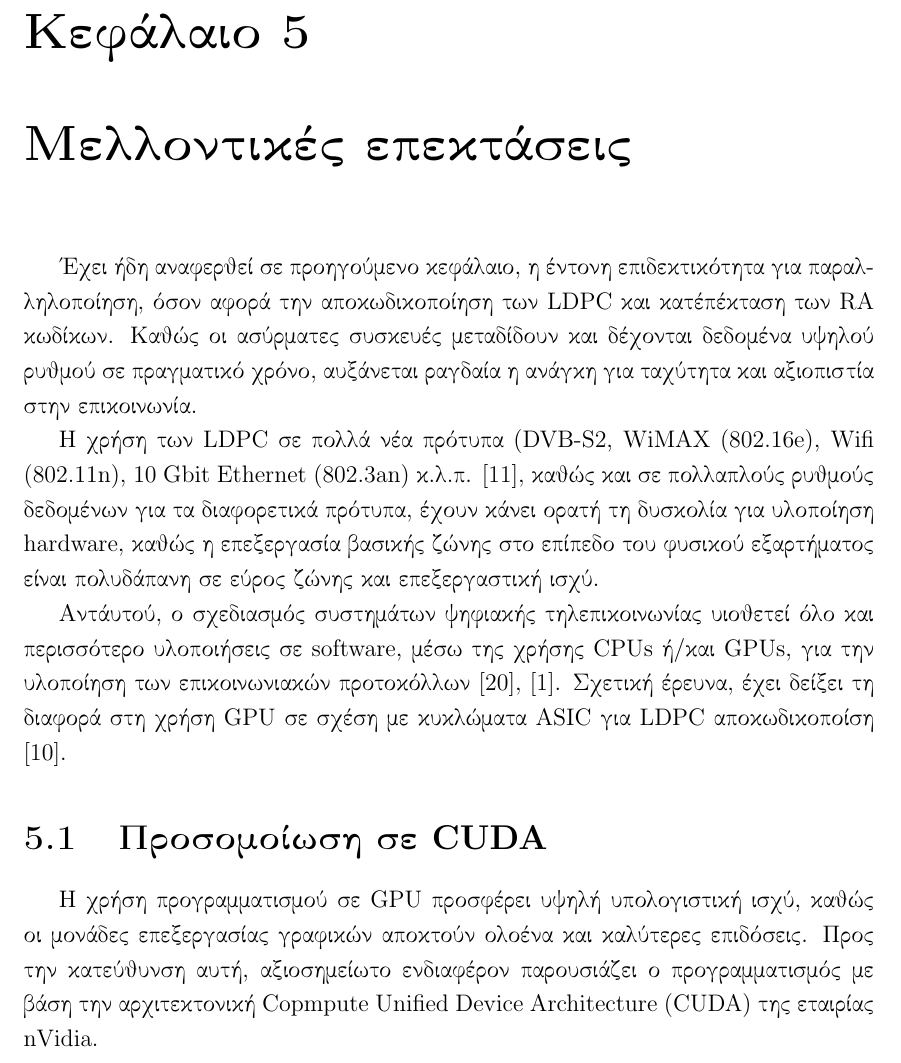
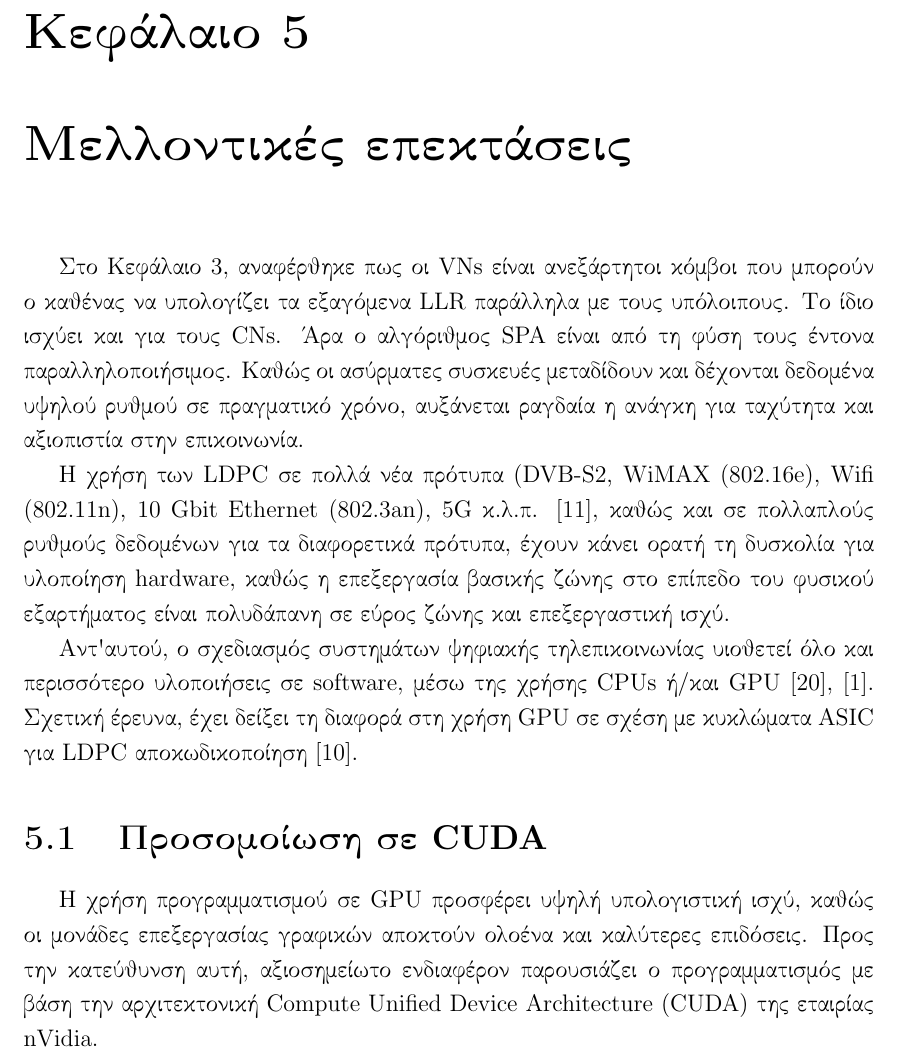
Before and after one commit to CPanourgias/Final-thesis, a LaTeX thesis (main.tex, which reads Chapters/chapter5.tex): part of page 63 of 69, cut so that both start at the same text. Compiled offline with pdfLaTeX; a missing bibliography style is replaced by a similar one.

Commit message:
Final corrections #1

```diff
--- a/Chapters/chapter5.tex
+++ b/Chapters/chapter5.tex
@@ -1,13 +1,13 @@
 \chapter{\selectlanguage{greek}Mελλοντικές επεκτάσεις}
-Έχει ήδη αναφερθεί σε προηγούμενο κεφάλαιο, η έντονη επιδεκτικότητα για παραλληλοποίηση, όσον αφορά την αποκωδικοποίηση των \en{LDPC} και κατ'επέκταση των \en{RA} κωδίκων. Καθώς οι ασύρματες συσκευές μεταδίδουν και δέχονται δεδομένα υψηλού ρυθμού σε πραγματικό χρόνο, αυξάνεται ραγδαία η ανάγκη για ταχύτητα και αξιοπιστία στην επικοινωνία.
+Στο Κεφάλαιο 3, αναφέρθηκε πως οι \en{VNs} είναι ανεξάρτητοι κόμβοι που μπορούν ο καθένας να υπολογίζει τα εξαγόμενα \en{LLR} παράλληλα με τους υπόλοιπους. Το ίδιο ισχύει και για τους \en{CNs}. Άρα ο αλγόριθμος \en{SPA} είναι από τη φύση τους έντονα παραλληλοποιήσιμος. Καθώς οι ασύρματες συσκευές μεταδίδουν και δέχονται δεδομένα υψηλού ρυθμού σε πραγματικό χρόνο, αυξάνεται ραγδαία η ανάγκη για ταχύτητα και αξιοπιστία στην επικοινωνία.
 
-Η χρήση των \en{LDPC} σε πολλά νέα πρότυπα (\en{DVB-S2, WiMAX (802.16e), Wifi (802.11n), 10 Gbit Ethernet (802.3an)}  κ.λ.π. \cite{falcao2011massively}, καθώς και σε πολλαπλούς ρυθμούς δεδομένων για τα διαφορετικά πρότυπα, έχουν κάνει ορατή τη δυσκολία για υλοποίηση \en{hardware}, καθώς η επεξεργασία βασικής ζώνης στο επίπεδο του φυσικού εξαρτήματος είναι πολυδάπανη σε εύρος ζώνης και επεξεργαστική ισχύ.
+Η χρήση των \en{LDPC} σε πολλά νέα πρότυπα (\en{DVB-S2, WiMAX (802.16e), Wifi (802.11n), 10 Gbit Ethernet (802.3an), 5G}  κ.λ.π. \cite{falcao2011massively}, καθώς και σε πολλαπλούς ρυθμούς δεδομένων για τα διαφορετικά πρότυπα, έχουν κάνει ορατή τη δυσκολία για υλοποίηση \en{hardware}, καθώς η επεξεργασία βασικής ζώνης στο επίπεδο του φυσικού εξαρτήματος είναι πολυδάπανη σε εύρος ζώνης και επεξεργαστική ισχύ.
 
-Αντ'αυτού, ο σχεδιασμός συστημάτων ψηφιακής τηλεπικοινωνίας υιοθετεί όλο και περισσότερο υλοποιήσεις σε \en{software}, μέσω της χρήσης \en{CPUs} ή/και \en{GPUs}, για την υλοποίηση των επικοινωνιακών προτοκόλλων \cite{park2011parallel}, \cite{abburi2011scalable}. Σχετική έρευνα, έχει δείξει τη διαφορά στη χρήση \en{GPU} σε σχέση με κυκλώματα \en{ASIC} για \en{LDPC} αποκωδικοποίση \cite{falcao2009gpus}.
+Αντ\textquotesingle αυτού, ο σχεδιασμός συστημάτων ψηφιακής τηλεπικοινωνίας υιοθετεί όλο και περισσότερο υλοποιήσεις σε \en{software}, μέσω της χρήσης \en{CPUs} ή/και \en{GPU} \cite{park2011parallel}, \cite{abburi2011scalable}. Σχετική έρευνα, έχει δείξει τη διαφορά στη χρήση \en{GPU} σε σχέση με κυκλώματα \en{ASIC} για \en{LDPC} αποκωδικοποίηση \cite{falcao2009gpus}.
 
 \section{Προσομοίωση σε \en{CUDA}}
 
-Η χρήση προγραμματισμού σε \en{GPU} προσφέρει υψηλή υπολογιστική ισχύ, καθώς οι μονάδες επεξεργασίας γραφικών αποκτούν ολοένα και καλύτερες επιδόσεις. Προς την κατεύθυνση αυτή, αξιοσημείωτο ενδιαφέρον παρουσιάζει ο προγραμματισμός με βάση την αρχιτεκτονική \en{Copmpute Unified Device Architecture (CUDA)} της εταιρίας \en{nVidia}.
+Η χρήση προγραμματισμού σε \en{GPU} προσφέρει υψηλή υπολογιστική ισχύ, καθώς οι μονάδες επεξεργασίας γραφικών αποκτούν ολοένα και καλύτερες επιδόσεις. Προς την κατεύθυνση αυτή, αξιοσημείωτο ενδιαφέρον παρουσιάζει ο προγραμματισμός με βάση την αρχιτεκτονική \en{Compute Unified Device Architecture (CUDA)} της εταιρίας \en{nVidia}.
 
 Σχετική έρευνα έχει υπάρξει αναφορικά με τη χρήση \en{GPU} για τη διαχείρηση του \en{SPA} και την εξαγωγή πληροφορίας από τις μετρικές \en{LLR} \cite{falcao2009parallel}. Ακόμη, υπάρχει προτεινόμενος τρόπος για την υλοποίηση \en{CUDA} για χρήση \en{LDPC} αποκωδικοποίησης \cite{falcao2011massively}, καθώς και υβριδική συνδυαστική χρήση \en{multicore CPU - GPU}, για την ενσωμάτωση πολλαπλών ρυθμών και τηλεπικοινωνιακών προτύπων \cite{park2011parallel}.
 
```
